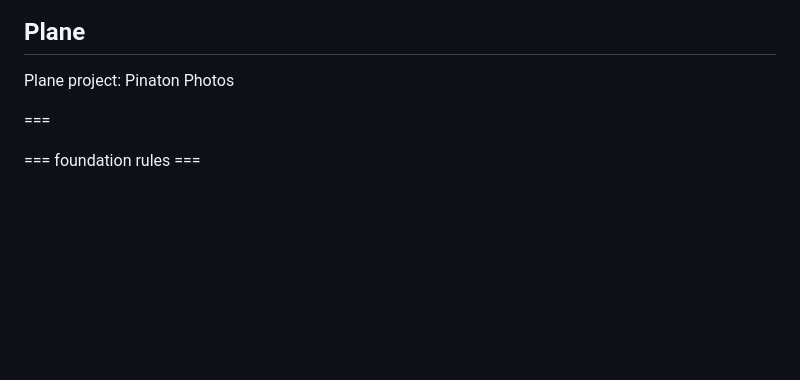
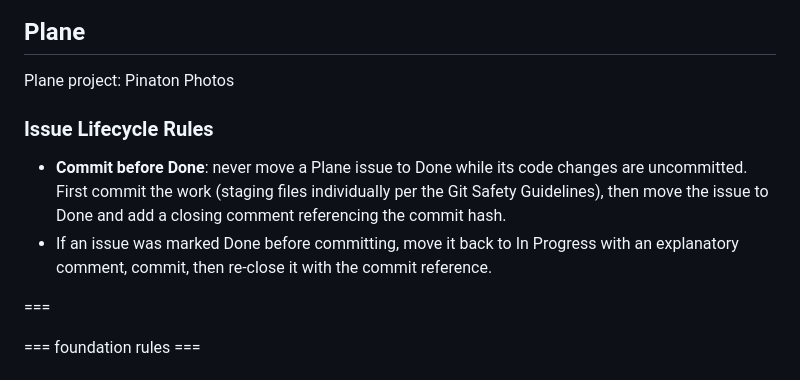
Before and after one commit to polynux/photo-gallery, a Markdown page: AGENTS.md, the part around the change. Rendered like a GitHub page; blank space fills up the shorter version.

Commit message:
docs: add commit-before-Done rule for Plane issues to AGENTS.md

```diff
--- a/AGENTS.md
+++ b/AGENTS.md
@@ -291,6 +291,15 @@ Valid types: `feat`, `fix`, `docs`, `style`, `refactor`, `test`, `chore`
 
 Plane project: Pinaton Photos
 
+### Issue Lifecycle Rules
+
+- **Commit before Done**: never move a Plane issue to Done while its code changes
+  are uncommitted. First commit the work (staging files individually per the Git
+  Safety Guidelines), then move the issue to Done and add a closing comment
+  referencing the commit hash.
+- If an issue was marked Done before committing, move it back to In Progress
+  with an explanatory comment, commit, then re-close it with the commit reference.
+
 ===
 
 <laravel-boost-guidelines>
```
